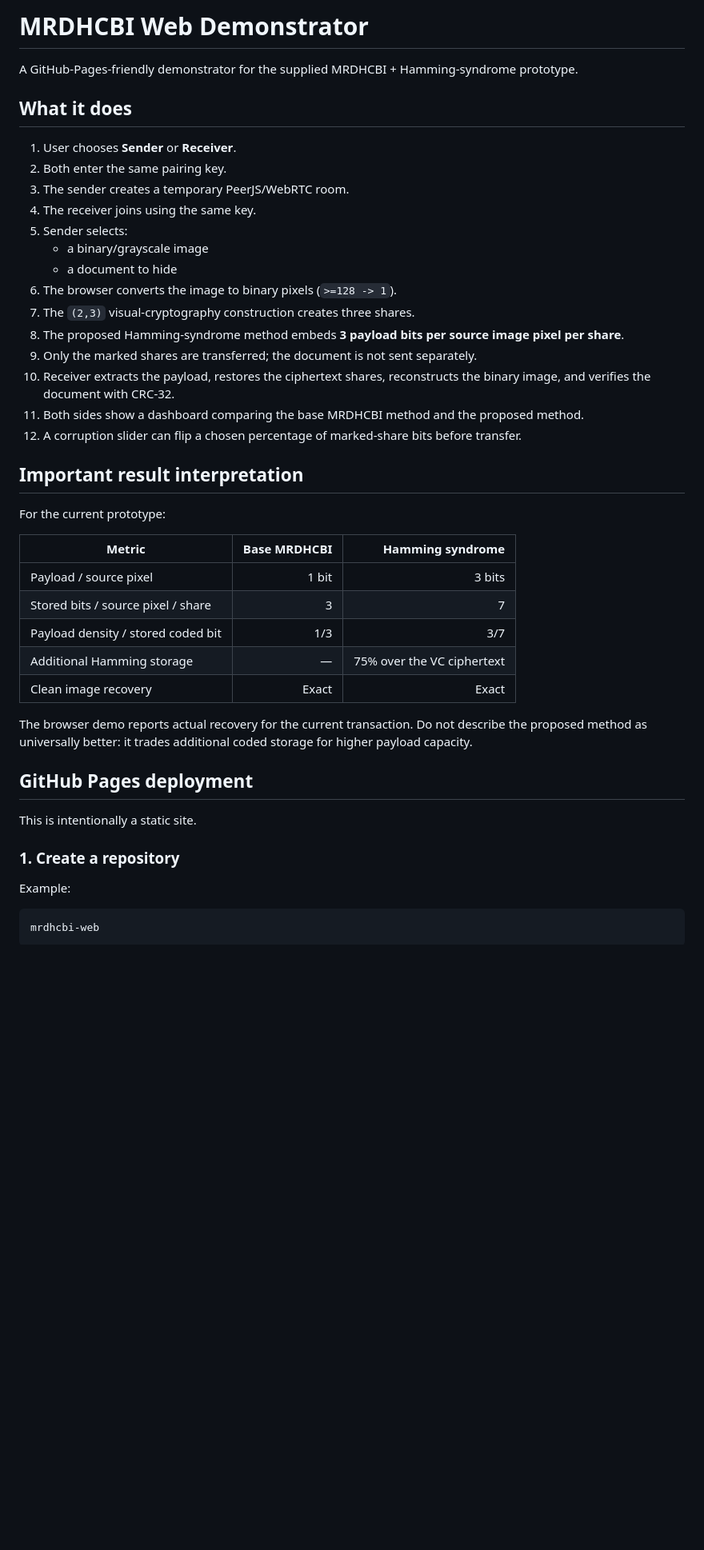
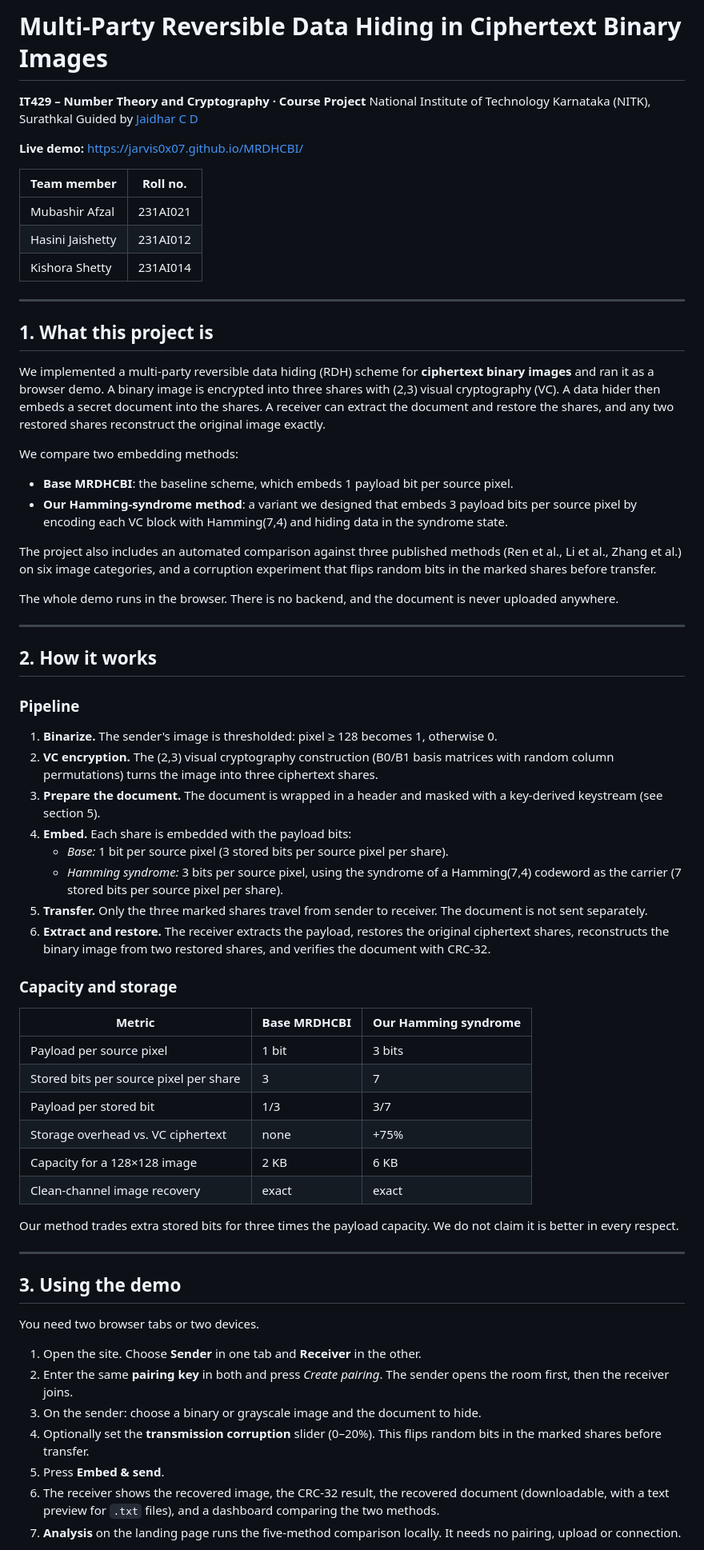
Before and after one commit to Jarvis0x07/MRDHCBI, a Markdown page: README.md, the part around one of its changes. Shown at 80% size. GitHub-like rendering; blank space fills up the shorter version.

````diff
--- a/README.md
+++ b/README.md
@@ -1,45 +1,71 @@
-# MRDHCBI Web Demonstrator
+# Multi-Party Reversible Data Hiding in Ciphertext Binary Images
 
-A GitHub-Pages-friendly demonstrator for the supplied MRDHCBI + Hamming-syndrome prototype.
+**IT429 – Number Theory and Cryptography · Course Project**
+National Institute of Technology Karnataka (NITK), Surathkal
+Guided by [Jaidhar C D](https://infotech.nitk.ac.in/faculty/jaidhar-c-d)
 
-## What it does
+**Live demo:** https://jarvis0x07.github.io/MRDHCBI/
 
-1. User chooses **Sender** or **Receiver**.
-2. Both enter the same pairing key.
-3. The sender creates a temporary PeerJS/WebRTC room.
-4. The receiver joins using the same key.
-5. Sender selects:
-   - a binary/grayscale image
-   - a document to hide
-6. The browser converts the image to binary pixels (`>=128 -> 1`).
-7. The `(2,3)` visual-cryptography construction creates three shares.
-8. The proposed Hamming-syndrome method embeds **3 payload bits per source image pixel per share**.
-9. Only the marked shares are transferred; the document is not sent separately.
-10. Receiver extracts the payload, restores the ciphertext shares, reconstructs the binary image, and verifies the document with CRC-32.
-11. Both sides show a dashboard comparing the base MRDHCBI method and the proposed method.
-12. A corruption slider can flip a chosen percentage of marked-share bits before transfer.
+| Team member | Roll no. |
+|---|---|
+| Mubashir Afzal | 231AI021 |
+| Hasini Jaishetty | 231AI012 |
+| Kishora Shetty | 231AI014 |
 
-## Important result interpretation
+---
 
-For the current prototype:
+## 1. What this project is
 
-| Metric | Base MRDHCBI | Hamming syndrome |
-|---|---:|---:|
-| Payload / source pixel | 1 bit | 3 bits |
-| Stored bits / source pixel / share | 3 | 7 |
-| Payload density / stored coded bit | 1/3 | 3/7 |
-| Additional Hamming storage | — | 75% over the VC ciphertext |
-| Clean image recovery | Exact | Exact |
+We implemented a multi-party reversible data hiding (RDH) scheme for **ciphertext binary images** and ran it as a browser demo. A binary image is encrypted into three shares with (2,3) visual cryptography (VC). A data hider then embeds a secret document into the shares. A receiver can extract the document and restore the shares, and any two restored shares reconstruct the original image exactly.
 
-The browser demo reports actual recovery for the current transaction. Do not describe the proposed method as universally better: it trades additional coded storage for higher payload capacity.
+We compare two embedding methods:
 
-## GitHub Pages deployment
+- **Base MRDHCBI**: the baseline scheme, which embeds 1 payload bit per source pixel.
+- **Our Hamming-syndrome method**: a variant we designed that embeds 3 payload bits per source pixel by encoding each VC block with Hamming(7,4) and hiding data in the syndrome state.
 
-This is intentionally a static site.
+The project also includes an automated comparison against three published methods (Ren et al., Li et al., Zhang et al.) on six image categories, and a corruption experiment that flips random bits in the marked shares before transfer.
 
-### 1. Create a repository
+The whole demo runs in the browser. There is no backend, and the document is never uploaded anywhere.
 
-Example:
+---
 
-```text
-mrdhcbi-web
+## 2. How it works
+
+### Pipeline
+
+1. **Binarize.** The sender's image is thresholded: pixel ≥ 128 becomes 1, otherwise 0.
+2. **VC encryption.** The (2,3) visual cryptography construction (B0/B1 basis matrices with random column permutations) turns the image into three ciphertext shares.
+3. **Prepare the document.** The document is wrapped in a header and masked with a key-derived keystream (see section 5).
+4. **Embed.** Each share is embedded with the payload bits:
+   - *Base:* 1 bit per source pixel (3 stored bits per source pixel per share).
+   - *Hamming syndrome:* 3 bits per source pixel, using the syndrome of a Hamming(7,4) codeword as the carrier (7 stored bits per source pixel per share).
+5. **Transfer.** Only the three marked shares travel from sender to receiver. The document is not sent separately.
+6. **Extract and restore.** The receiver extracts the payload, restores the original ciphertext shares, reconstructs the binary image from two restored shares, and verifies the document with CRC-32.
+
+### Capacity and storage
+
+| Metric | Base MRDHCBI | Our Hamming syndrome |
+|---|---|---|
+| Payload per source pixel | 1 bit | 3 bits |
+| Stored bits per source pixel per share | 3 | 7 |
+| Payload per stored bit | 1/3 | 3/7 |
+| Storage overhead vs. VC ciphertext | none | +75% |
+| Capacity for a 128×128 image | 2 KB | 6 KB |
+| Clean-channel image recovery | exact | exact |
+
+Our method trades extra stored bits for three times the payload capacity. We do not claim it is better in every respect.
+
+---
+
+## 3. Using the demo
+
+You need two browser tabs or two devices.
+
+1. Open the site. Choose **Sender** in one tab and **Receiver** in the other.
+2. Enter the same **pairing key** in both and press *Create pairing*. The sender opens the room first, then the receiver joins.
+3. On the sender: choose a binary or grayscale image and the document to hide.
+4. Optionally set the **transmission corruption** slider (0–20%). This flips random bits in the marked shares before transfer.
+5. Press **Embed & send**.
+6. The receiver shows the recovered image, the CRC-32 result, the recovered document (downloadable, with a text preview for `.txt` files), and a dashboard comparing the two methods.
+7. **Analysis** on the landing page runs the five-method comparison locally. It needs no pairing, upload or connection.
+
````
Also changed, not shown: other parts of README.md (+113 -111 lines).
